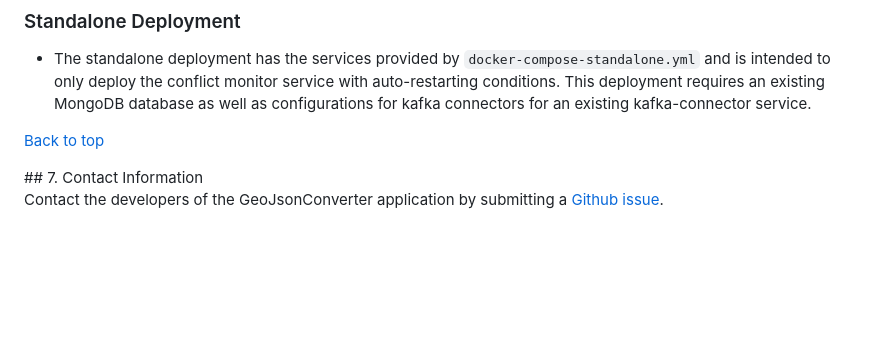
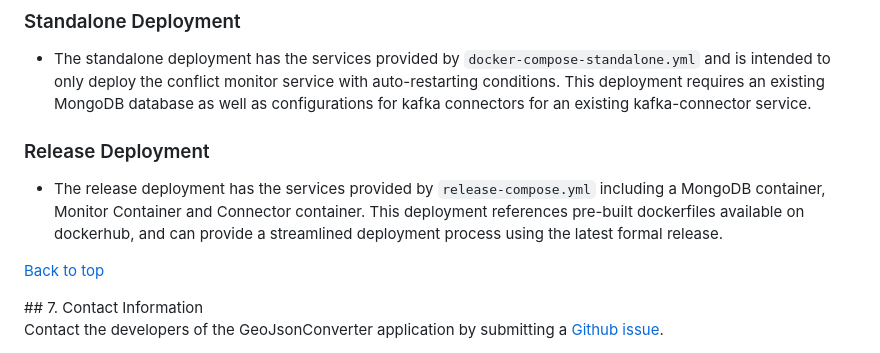
Before and after one commit to usdot-jpo-ode/jpo-conflictmonitor, a Markdown page: README.md, the part around the change. Rendered like a GitHub page; blank space fills up the shorter version.

Commit message:
Adding Release Deployment to Readme

```diff
--- a/README.md
+++ b/README.md
@@ -281,6 +281,10 @@ Install the IDE of your choice:
 
 * The standalone deployment has the services provided by `docker-compose-standalone.yml` and is intended to only deploy the conflict monitor service with auto-restarting conditions. This deployment requires an existing MongoDB database as well as configurations for kafka connectors for an existing kafka-connector service.
 
+### Release Deployment
+
+* The release deployment has the services provided by `release-compose.yml` including a MongoDB container, Monitor Container and Connector container. This deployment references pre-built dockerfiles available on dockerhub, and can provide a streamlined deployment process using the latest formal release.
+
 [Back to top](#toc)
 
 <!--
```
